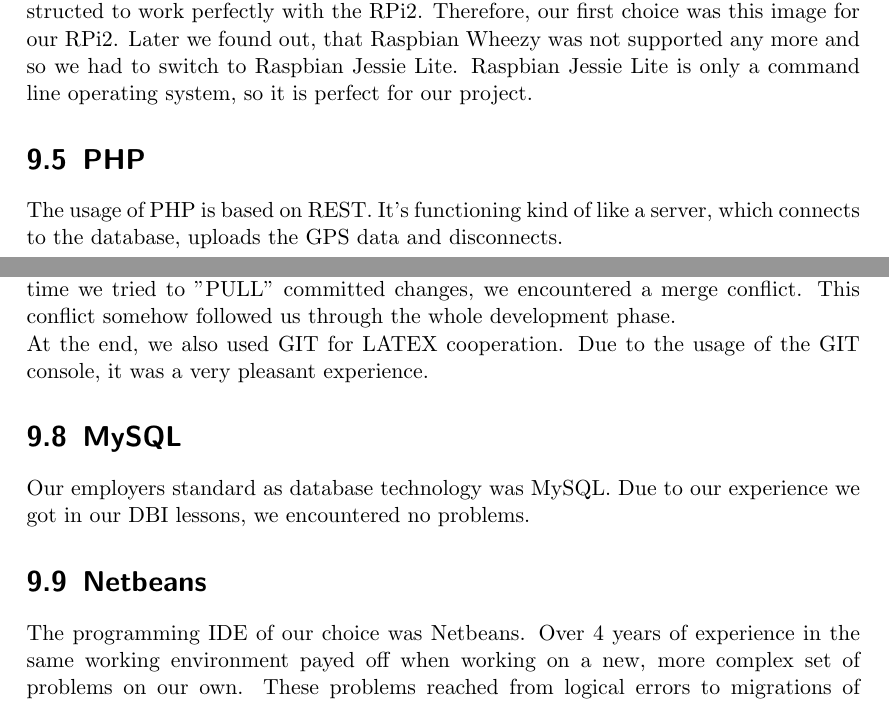
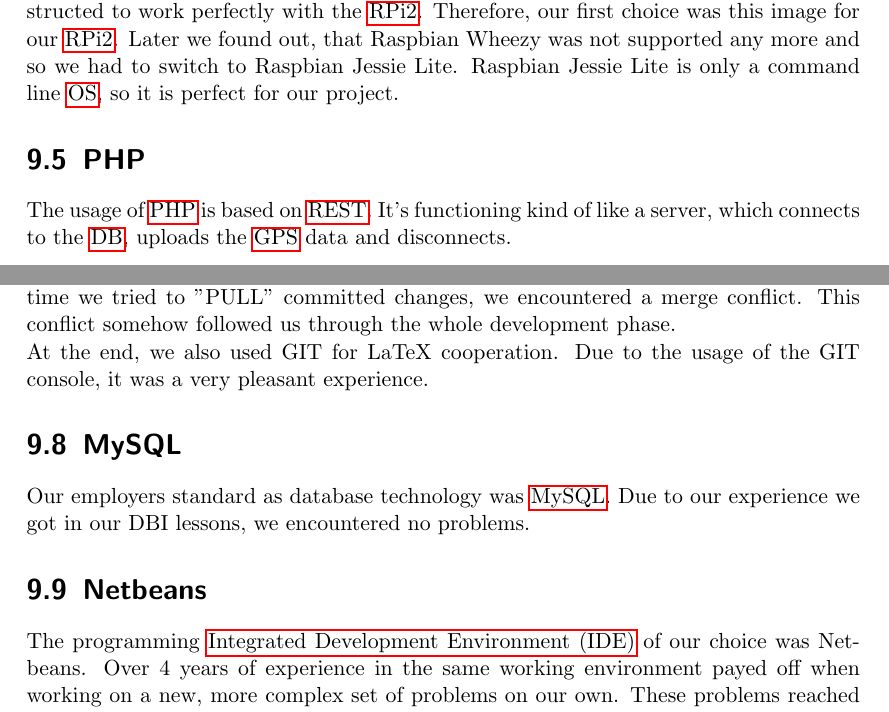
Before and after one commit to zwopac11/Diploma-Thesis-Driver-s-Logbook, a LaTeX thesis (document.tex, which reads chapters/glossary.tex, chapters/toolstechnologies.tex): two parts of pages 71 and 72 of 77, joined at a grey line, cut so that both start at the same text. Compiled offline with pdfLaTeX.

Commit message:
glossaries_technologies

```diff
--- a/chapters/glossary.tex
+++ b/chapters/glossary.tex
@@ -42,3 +42,4 @@
 \newacronym{kml}{KML}{Keyhole Markup Language}
 \newacronym{nmea}{NMEA}{National Marine Electronics Association}
 \newacronym{os}{OS}{Operating System}
+\newacronym{ide}{IDE}{Integrated Development Environment}
--- a/chapters/toolstechnologies.tex
+++ b/chapters/toolstechnologies.tex
@@ -8,17 +8,17 @@
 \section{RASPBIAN}
-As we tried out different things in linux on the Raspbian Wheezy during our NVSU lessons, it showed its potential. Another point why we used it, was that it was constructed to work perfectly with the RPi2. Therefore, our first choice was this image for our RPi2. Later we found out, that Raspbian Wheezy was not supported any more and so we had to switch to Raspbian Jessie Lite. Raspbian Jessie Lite is only a command line operating system, so it is perfect for our project.
+As we tried out different things in linux on the Raspbian Wheezy during our NVSU lessons, it showed its potential. Another point why we used it, was that it was constructed to work perfectly with the \gls{rpi2}. Therefore, our first choice was this image for our \gls{rpi2}. Later we found out, that Raspbian Wheezy was not supported any more and so we had to switch to Raspbian Jessie Lite. Raspbian Jessie Lite is only a command line \gls{os}, so it is perfect for our project.
 \section{PHP}
-The usage of PHP is based on REST. It's functioning kind of like a server, which connects to the database, uploads the GPS data and disconnects.
+The usage of \gls{php} is based on \gls{rest}. It's functioning kind of like a server, which connects to the \gls{db}, uploads the \gls{gps} data and disconnects.
 \section{BalsamiQ}
 We used this tool to provide our wireframing plans. It was provided by our employer because they have made a very good experience when using it.
 \section{GIT}
 When working in a group, a good collaboration tool is needed. Our choice was GIT because we only made negative experiences.\newline
 Unfortunately, we had problems at the beginning of our software development. Everytime we tried to "PULL" committed changes, we encountered a merge conflict. This conflict somehow followed us through the whole development phase.\newline
-At the end, we also used GIT for LATEX cooperation. Due to the usage of the GIT console, it was a very pleasant experience.
+At the end, we also used GIT for LaTeX cooperation. Due to the usage of the GIT console, it was a very pleasant experience.
 \section{MySQL}
-Our employers standard as database technology was MySQL. Due to our experience we got in our DBI lessons, we encountered no problems.
+Our employers standard as database technology was \gls{mysql}. Due to our experience we got in our DBI lessons, we encountered no problems.
 \section{Netbeans}
-The programming IDE of our choice was Netbeans. Over 4 years of experience in the same working environment payed off when working on a new, more complex set of problems on our own. These problems reached from logical errors to migrations of completely new programme structures.
+The programming \gls{ide} of our choice was Netbeans. Over 4 years of experience in the same working environment payed off when working on a new, more complex set of problems on our own. These problems reached from logical errors to migrations of completely new programme structures.
 \section{Google Drive}
 At the beginning and almost through the whole project, we used Google Drive for document management, time reporting and organization.\newline
 The main Google products we have used were Google Docs and Google Tables.\newline
```
Also changed, not shown: document.gls, chapters/toolstechnologies.tex (4 more changed lines), 2 other files.
